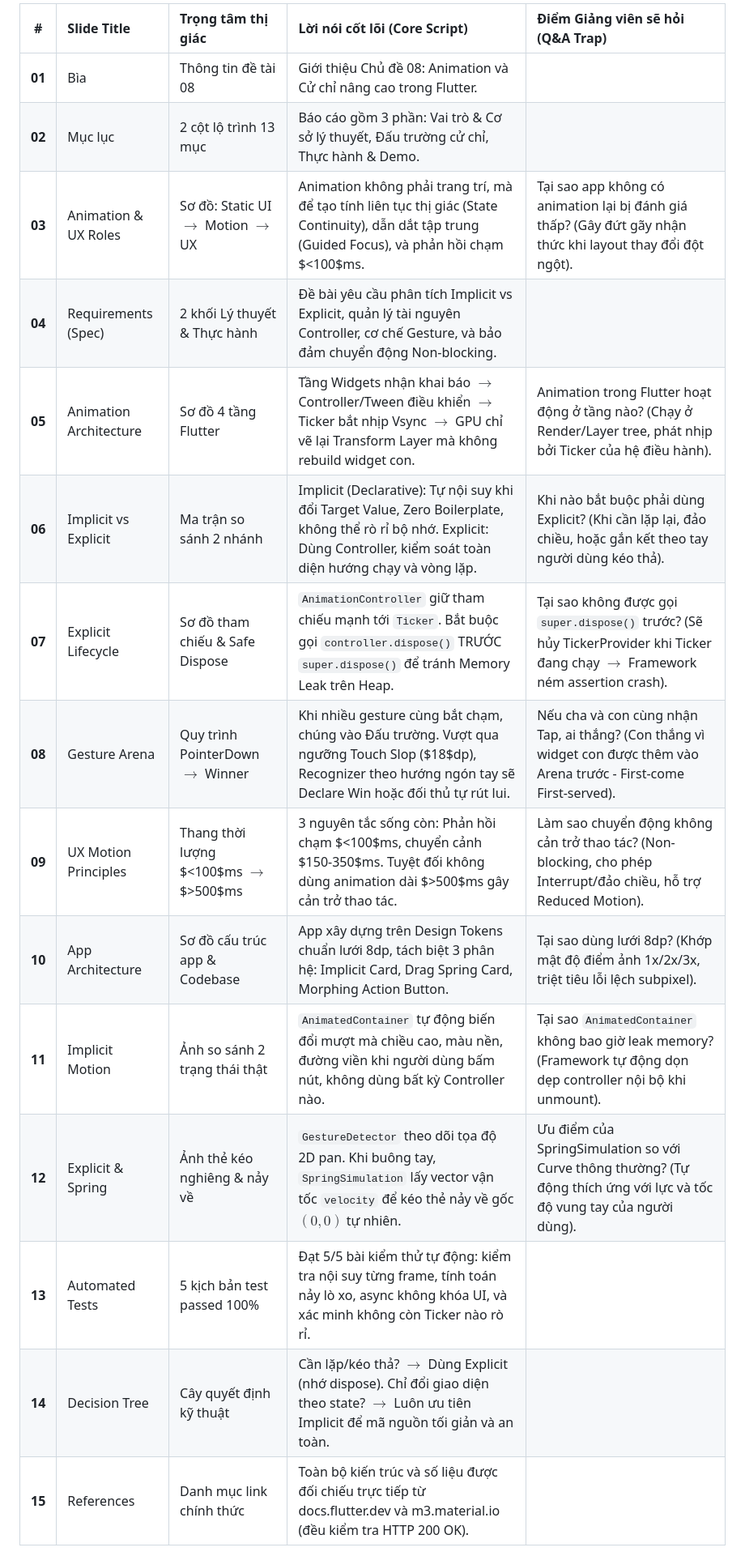
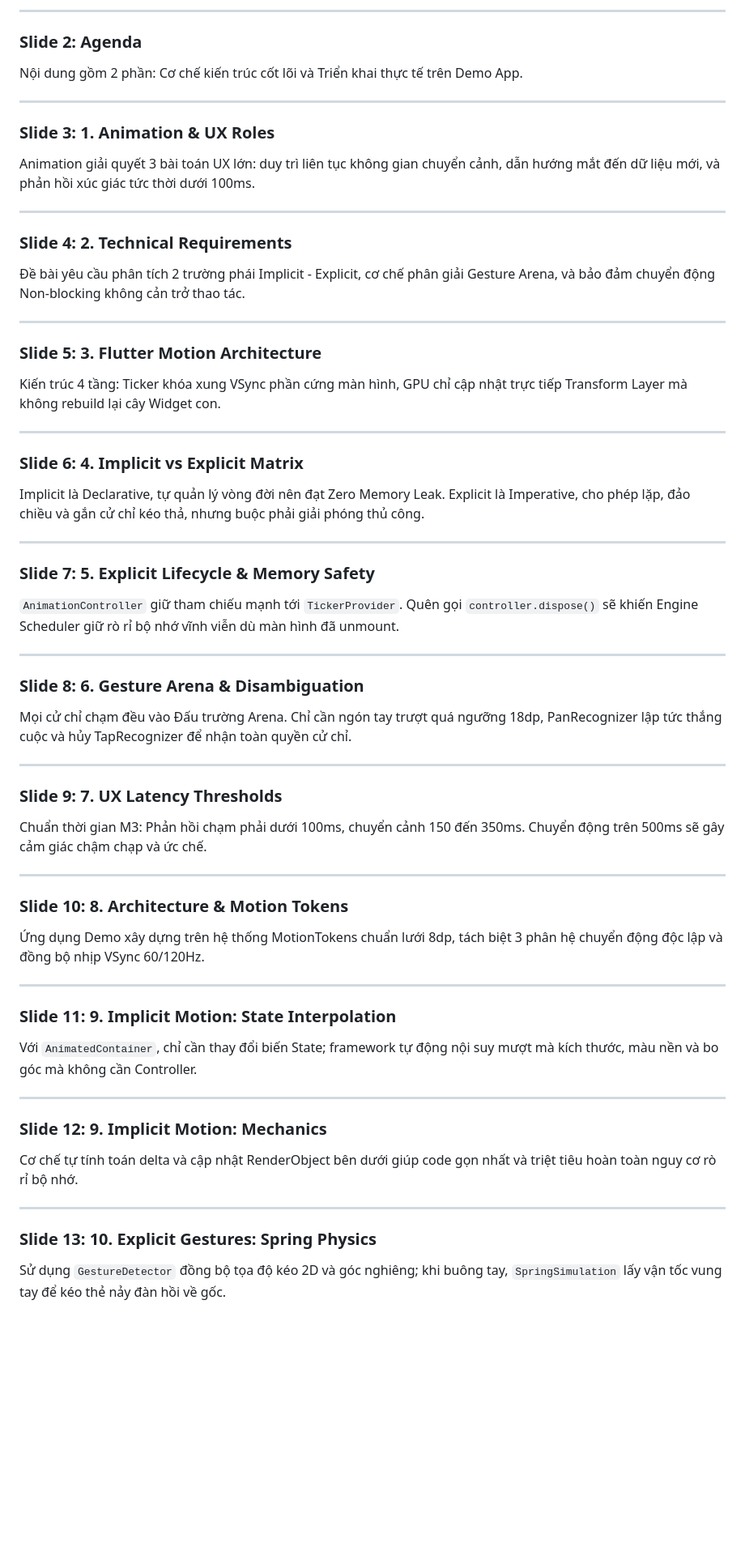
Before and after one commit to hthienloc/dut-cross-platform-programming, a Markdown page: week_04/docs/02_SPEAKER_NOTES_AND_SCRIPT.md, the part around one of its changes. Shown at 81% size. Rendered like a GitHub page; blank space fills up the shorter version.

Commit message:
docs(week_04): rewrite speaker script in page-by-page format with ultra-concise technical notes

```diff
--- a/week_04/docs/02_SPEAKER_NOTES_AND_SCRIPT.md
+++ b/week_04/docs/02_SPEAKER_NOTES_AND_SCRIPT.md
@@ -8,18 +7,61 @@
 
-| # | Slide Title | Trọng tâm thị giác | Lời nói cốt lõi (Core Script) | Điểm Giảng viên sẽ hỏi (Q&A Trap) |
-| :---: | :--- | :--- | :--- | :--- |
-| **01** | Bìa | Thông tin đề tài 08 | Giới thiệu Chủ đề 08: Animation và Cử chỉ nâng cao trong Flutter. | |
-| **02** | Mục lục | 2 cột lộ trình 13 mục | Báo cáo gồm 3 phần: Vai trò & Cơ sở lý thuyết, Đấu trường cử chỉ, Thực hành & Demo. | |
-| **03** | Animation & UX Roles | Sơ đồ: Static UI $\to$ Motion $\to$ UX | Animation không phải trang trí, mà để tạo tính liên tục thị giác (State Continuity), dẫn dắt tập trung (Guided Focus), và phản hồi chạm $<100$ms. | Tại sao app không có animation lại bị đánh giá thấp? (Gây đứt gãy nhận thức khi layout thay đổi đột ngột). |
-| **04** | Requirements (Spec) | 2 khối Lý thuyết & Thực hành | Đề bài yêu cầu phân tích Implicit vs Explicit, quản lý tài nguyên Controller, cơ chế Gesture, và bảo đảm chuyển động Non-blocking. | |
-| **05** | Animation Architecture | Sơ đồ 4 tầng Flutter | Tầng Widgets nhận khai báo $\to$ Controller/Tween điều khiển $\to$ Ticker bắt nhịp Vsync $\to$ GPU chỉ vẽ lại Transform Layer mà không rebuild widget con. | Animation trong Flutter hoạt động ở tầng nào? (Chạy ở Render/Layer tree, phát nhịp bởi Ticker của hệ điều hành). |
-| **06** | Implicit vs Explicit | Ma trận so sánh 2 nhánh | Implicit (Declarative): Tự nội suy khi đổi Target Value, Zero Boilerplate, không thể rò rỉ bộ nhớ. Explicit: Dùng Controller, kiểm soát toàn diện hướng chạy và vòng lặp. | Khi nào bắt buộc phải dùng Explicit? (Khi cần lặp lại, đảo chiều, hoặc gắn kết theo tay người dùng kéo thả). |
-| **07** | Explicit Lifecycle | Sơ đồ tham chiếu & Safe Dispose | `AnimationController` giữ tham chiếu mạnh tới `Ticker`. Bắt buộc gọi `controller.dispose()` TRƯỚC `super.dispose()` để tránh Memory Leak trên Heap. | Tại sao không được gọi `super.dispose()` trước? (Sẽ hủy TickerProvider khi Ticker đang chạy $\to$ Framework ném assertion crash). |
-| **08** | Gesture Arena | Quy trình PointerDown $\to$ Winner | Khi nhiều gesture cùng bắt chạm, chúng vào Đấu trường. Vượt qua ngưỡng Touch Slop ($18$dp), Recognizer theo hướng ngón tay sẽ Declare Win hoặc đối thủ tự rút lui. | Nếu cha và con cùng nhận Tap, ai thắng? (Con thắng vì widget con được thêm vào Arena trước - First-come First-served). |
-| **09** | UX Motion Principles | Thang thời lượng $<100$ms $\to$ $>500$ms | 3 nguyên tắc sống còn: Phản hồi chạm $<100$ms, chuyển cảnh $150-350$ms. Tuyệt đối không dùng animation dài $>500$ms gây cản trở thao tác. | Làm sao chuyển động không cản trở thao tác? (Non-blocking, cho phép Interrupt/đảo chiều, hỗ trợ Reduced Motion). |
-| **10** | App Architecture | Sơ đồ cấu trúc app & Codebase | App xây dựng trên Design Tokens chuẩn lưới 8dp, tách biệt 3 phân hệ: Implicit Card, Drag Spring Card, Morphing Action Button. | Tại sao dùng lưới 8dp? (Khớp mật độ điểm ảnh 1x/2x/3x, triệt tiêu lỗi lệch subpixel). |
-| **11** | Implicit Motion | Ảnh so sánh 2 trạng thái thật | `AnimatedContainer` tự động biến đổi mượt mà chiều cao, màu nền, đường viền khi người dùng bấm nút, không dùng bất kỳ Controller nào. | Tại sao `AnimatedContainer` không bao giờ leak memory? (Framework tự động dọn dẹp controller nội bộ khi unmount). |
-| **12** | Explicit & Spring | Ảnh thẻ kéo nghiêng & nảy về | `GestureDetector` theo dõi tọa độ 2D pan. Khi buông tay, `SpringSimulation` lấy vector vận tốc `velocity` để kéo thẻ nảy về gốc $(0,0)$ tự nhiên. | Ưu điểm của SpringSimulation so với Curve thông thường? (Tự động thích ứng với lực và tốc độ vung tay của người dùng). |
-| **13** | Automated Tests | 5 kịch bản test passed 100% | Đạt 5/5 bài kiểm thử tự động: kiểm tra nội suy từng frame, tính toán nảy lò xo, async không khóa UI, và xác minh không còn Ticker nào rò rỉ. | |
-| **14** | Decision Tree | Cây quyết định kỹ thuật | Cần lặp/kéo thả? $\to$ Dùng Explicit (nhớ dispose). Chỉ đổi giao diện theo state? $\to$ Luôn ưu tiên Implicit để mã nguồn tối giản và an toàn. | |
-| **15** | References | Danh mục link chính thức | Toàn bộ kiến trúc và số liệu được đối chiếu trực tiếp từ docs.flutter.dev và m3.material.io (đều kiểm tra HTTP 200 OK). | |
+---
+
+### Slide 2: Agenda
+Nội dung gồm 2 phần: Cơ chế kiến trúc cốt lõi và Triển khai thực tế trên Demo App.
+
+---
+
+### Slide 3: 1. Animation & UX Roles
+Animation giải quyết 3 bài toán UX lớn: duy trì liên tục không gian chuyển cảnh, dẫn hướng mắt đến dữ liệu mới, và phản hồi xúc giác tức thời dưới 100ms.
+
+---
+
+### Slide 4: 2. Technical Requirements
+Đề bài yêu cầu phân tích 2 trường phái Implicit - Explicit, cơ chế phân giải Gesture Arena, và bảo đảm chuyển động Non-blocking không cản trở thao tác.
+
+---
+
+### Slide 5: 3. Flutter Motion Architecture
+Kiến trúc 4 tầng: Ticker khóa xung VSync phần cứng màn hình, GPU chỉ cập nhật trực tiếp Transform Layer mà không rebuild lại cây Widget con.
+
+---
+
+### Slide 6: 4. Implicit vs Explicit Matrix
+Implicit là Declarative, tự quản lý vòng đời nên đạt Zero Memory Leak. Explicit là Imperative, cho phép lặp, đảo chiều và gắn cử chỉ kéo thả, nhưng buộc phải giải phóng thủ công.
+
+---
+
+### Slide 7: 5. Explicit Lifecycle & Memory Safety
+`AnimationController` giữ tham chiếu mạnh tới `TickerProvider`. Quên gọi `controller.dispose()` sẽ khiến Engine Scheduler giữ rò rỉ bộ nhớ vĩnh viễn dù màn hình đã unmount.
+
+---
+
+### Slide 8: 6. Gesture Arena & Disambiguation
+Mọi cử chỉ chạm đều vào Đấu trường Arena. Chỉ cần ngón tay trượt quá ngưỡng 18dp, PanRecognizer lập tức thắng cuộc và hủy TapRecognizer để nhận toàn quyền cử chỉ.
+
+---
+
+### Slide 9: 7. UX Latency Thresholds
+Chuẩn thời gian M3: Phản hồi chạm phải dưới 100ms, chuyển cảnh 150 đến 350ms. Chuyển động trên 500ms sẽ gây cảm giác chậm chạp và ức chế.
+
+---
+
+### Slide 10: 8. Architecture & Motion Tokens
+Ứng dụng Demo xây dựng trên hệ thống MotionTokens chuẩn lưới 8dp, tách biệt 3 phân hệ chuyển động độc lập và đồng bộ nhịp VSync 60/120Hz.
+
+---
+
+### Slide 11: 9. Implicit Motion: State Interpolation
+Với `AnimatedContainer`, chỉ cần thay đổi biến State; framework tự động nội suy mượt mà kích thước, màu nền và bo góc mà không cần Controller.
+
+---
+
+### Slide 12: 9. Implicit Motion: Mechanics
+Cơ chế tự tính toán delta và cập nhật RenderObject bên dưới giúp code gọn nhất và triệt tiêu hoàn toàn nguy cơ rò rỉ bộ nhớ.
+
+---
+
+### Slide 13: 10. Explicit Gestures: Spring Physics
+Sử dụng `GestureDetector` đồng bộ tọa độ kéo 2D và góc nghiêng; khi buông tay, `SpringSimulation` lấy vận tốc vung tay để kéo thẻ nảy đàn hồi về gốc.
+
```
Also changed, not shown: other parts of week_04/docs/02_SPEAKER_NOTES_AND_SCRIPT.md (+22 -4 lines).
